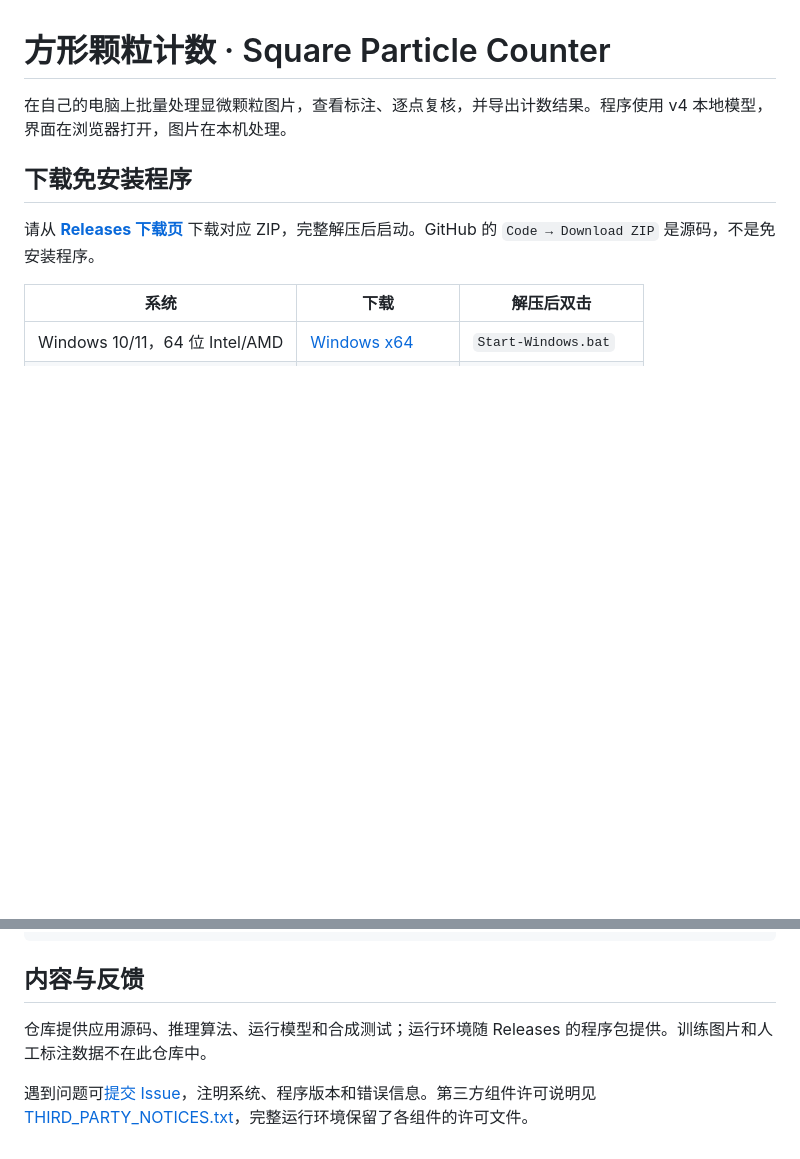
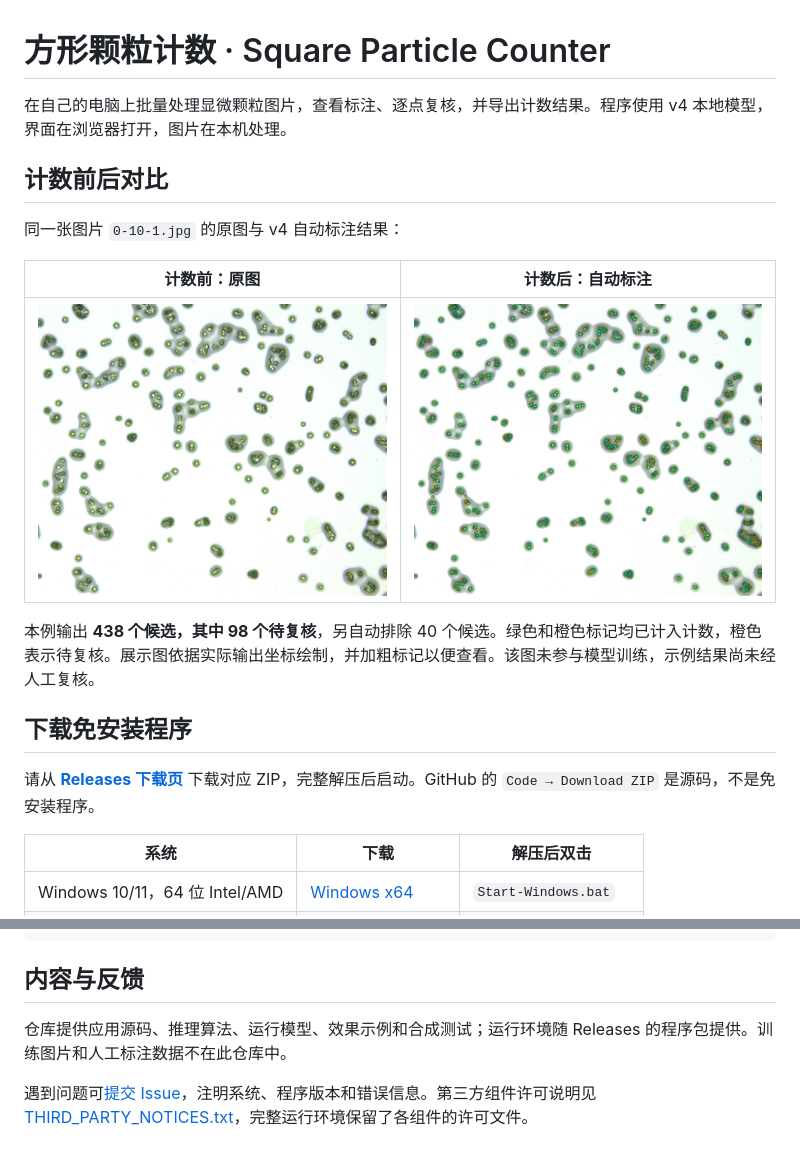
Before and after one commit to yangr8640-eng/square-particle-counter, a Markdown page: README.md, 2 parts joined by grey strips. Rendered like a GitHub page; pictures changed too: docs/images/after-counting.jpg (added), docs/images/before-counting.jpg (added); blank space fills up the shorter version.

Commit message:
Show before and after particle counting examples in README

```diff
--- a/README.md
+++ b/README.md
@@ -1,6 +1,16 @@
 # 方形颗粒计数 · Square Particle Counter
 
 在自己的电脑上批量处理显微颗粒图片，查看标注、逐点复核，并导出计数结果。程序使用 v4 本地模型，界面在浏览器打开，图片在本机处理。
+
+## 计数前后对比
+
+同一张图片 `0-10-1.jpg` 的原图与 v4 自动标注结果：
+
+| 计数前：原图 | 计数后：自动标注 |
+|---|---|
+| ![计数前的原始显微图片](docs/images/before-counting.jpg) | ![v4计数后标注图，共438个候选，其中98个待复核](docs/images/after-counting.jpg) |
+
+本例输出 **438 个候选，其中 98 个待复核**，另自动排除 40 个候选。绿色和橙色标记均已计入计数，橙色表示待复核。展示图依据实际输出坐标绘制，并加粗标记以便查看。该图未参与模型训练，示例结果尚未经人工复核。
 
 ## 下载免安装程序
 
@@ -80,6 +90,6 @@ python -X utf8 -m unittest local_app.test_api scripts.test_runtime
 
 ## 内容与反馈
 
-仓库提供应用源码、推理算法、运行模型和合成测试；运行环境随 Releases 的程序包提供。训练图片和人工标注数据不在此仓库中。
+仓库提供应用源码、推理算法、运行模型、效果示例和合成测试；运行环境随 Releases 的程序包提供。训练图片和人工标注数据不在此仓库中。
 
 遇到问题可[提交 Issue](https://github.com/yangr8640-eng/square-particle-counter/issues)，注明系统、程序版本和错误信息。第三方组件许可说明见 [THIRD_PARTY_NOTICES.txt](THIRD_PARTY_NOTICES.txt)，完整运行环境保留了各组件的许可文件。
```
